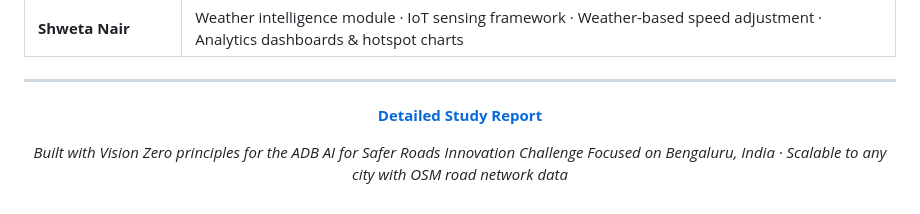
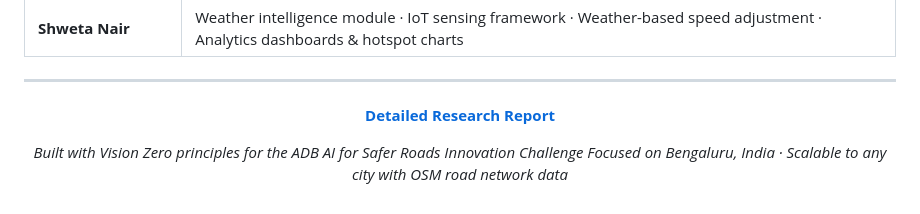
Before and after one commit to krixhnndu/Road-Safety, a Markdown page: README.md, the part around the change. Drawn GitHub-style.

```diff
--- a/README.md
+++ b/README.md
@@ -423,7 +423,7 @@ This platform directly addresses the ADB AI for Safer Roads challenge brief:
 
 <div align="center">
 
-**[Detailed Study Report](https://drive.google.com/file/d/1b8pgY9ylzRACr4AfCeMu_XD6M12AT0Ew/view?usp=drivesdk)**
+**[Detailed Research Report](https://drive.google.com/file/d/1b8pgY9ylzRACr4AfCeMu_XD6M12AT0Ew/view?usp=drivesdk)**
 
 *Built with Vision Zero principles for the ADB AI for Safer Roads Innovation Challenge*
 *Focused on Bengaluru, India · Scalable to any city with OSM road network data*
```
